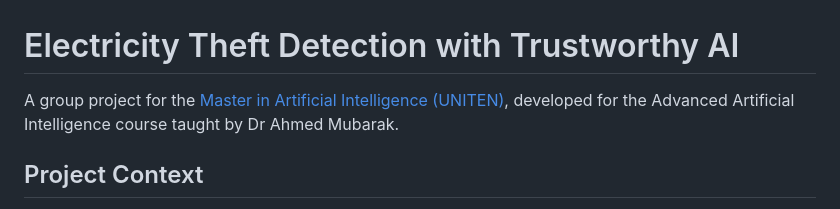
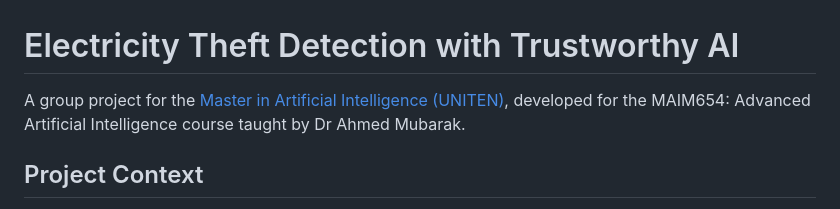
Before and after one commit to nonkronk/maim654-project, a Markdown page: README.md, the part around the change. GitHub-like rendering.

Commit message:
Update course name in README.md

```diff
--- a/README.md
+++ b/README.md
@@ -1,6 +1,6 @@
 # Electricity Theft Detection with Trustworthy AI
 
-A group project for the [Master in Artificial Intelligence (UNITEN)](https://www.uniten.edu.my/programme/postgraduate/master-in-artificial-intelligence-by-coursework-project), developed for the Advanced Artificial Intelligence course taught by Dr Ahmed Mubarak.
+A group project for the [Master in Artificial Intelligence (UNITEN)](https://www.uniten.edu.my/programme/postgraduate/master-in-artificial-intelligence-by-coursework-project), developed for the MAIM654: Advanced Artificial Intelligence course taught by Dr Ahmed Mubarak.
 
 ## Project Context
 
```
